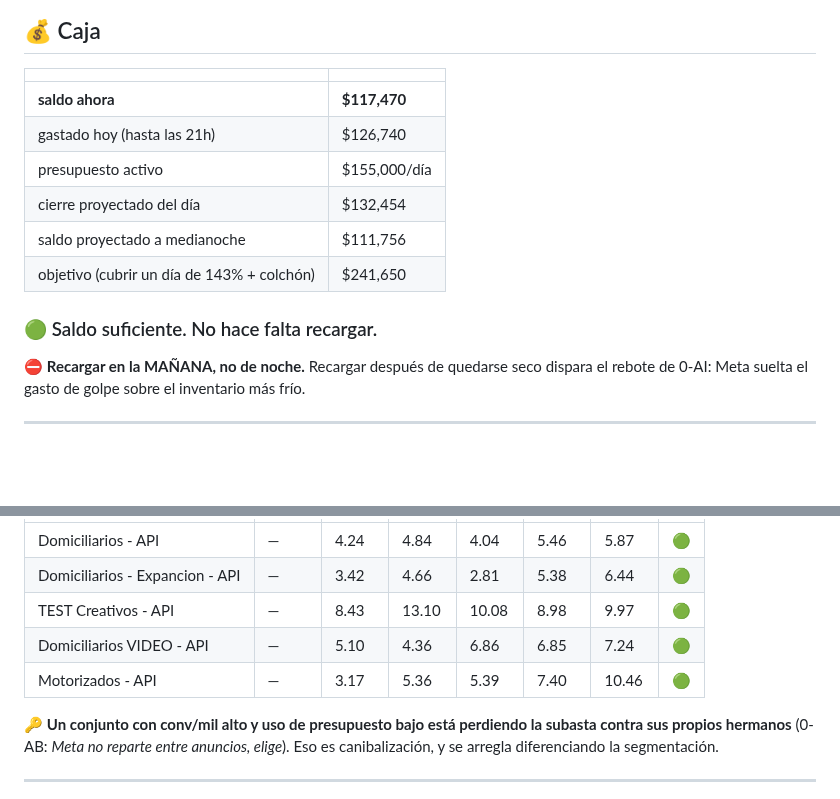
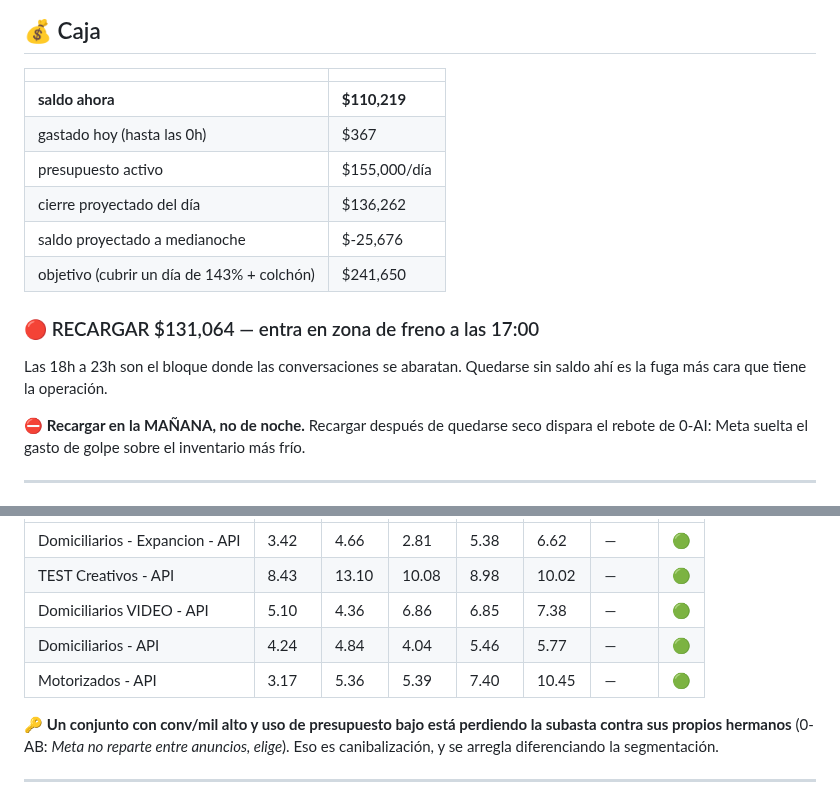
Before and after one commit to mtavera99/impermeables, a Markdown page: ESTADO-CUENTA.md, 2 parts joined by grey strips. GitHub-like rendering; blank space fills up the shorter version.

```diff
--- a/ESTADO-CUENTA.md
+++ b/ESTADO-CUENTA.md
@@ -9,14 +9,16 @@
 
 | | |
 |---|---|
-| **saldo ahora** | **$117,470** |
-| gastado hoy (hasta las 21h) | $126,740 |
+| **saldo ahora** | **$110,219** |
+| gastado hoy (hasta las 0h) | $367 |
 | presupuesto activo | $155,000/día |
-| cierre proyectado del día | $132,454 |
-| saldo proyectado a medianoche | $111,756 |
+| cierre proyectado del día | $136,262 |
+| saldo proyectado a medianoche | $-25,676 |
 | objetivo (cubrir un día de 143% + colchón) | $241,650 |
 
-### 🟢 Saldo suficiente. No hace falta recargar.
+### 🔴 RECARGAR $131,064 — entra en zona de freno a las 17:00
+
+Las 18h a 23h son el bloque donde las conversaciones se abaratan. Quedarse sin saldo ahí es la fuga más cara que tiene la operación.
 
 ⛔ **Recargar en la MAÑANA, no de noche.** Recargar después de quedarse seco dispara el rebote de 0-AI: Meta suelta el gasto de golpe sobre el inventario más frío.
 
@@ -98,9 +92,9 @@ $   724  =  $ 5,417  ÷  7.48
 |---|---|---|---|---|---|---|---|
-| Domiciliarios - API | — | 4.24 | 4.84 | 4.04 | 5.46 | 5.87 | 🟢 |
-| Domiciliarios - Expancion - API | — | 3.42 | 4.66 | 2.81 | 5.38 | 6.44 | 🟢 |
-| TEST Creativos - API | — | 8.43 | 13.10 | 10.08 | 8.98 | 9.97 | 🟢 |
-| Domiciliarios VIDEO - API | — | 5.10 | 4.36 | 6.86 | 6.85 | 7.24 | 🟢 |
-| Motorizados - API | — | 3.17 | 5.36 | 5.39 | 7.40 | 10.46 | 🟢 |
+| Domiciliarios - Expancion - API | 3.42 | 4.66 | 2.81 | 5.38 | 6.62 | — | 🟢 |
+| TEST Creativos - API | 8.43 | 13.10 | 10.08 | 8.98 | 10.02 | — | 🟢 |
+| Domiciliarios VIDEO - API | 5.10 | 4.36 | 6.86 | 6.85 | 7.38 | — | 🟢 |
+| Domiciliarios - API | 4.24 | 4.84 | 4.04 | 5.46 | 5.77 | — | 🟢 |
+| Motorizados - API | 3.17 | 5.36 | 5.39 | 7.40 | 10.45 | — | 🟢 |
 
 🔑 **Un conjunto con conv/mil alto y uso de presupuesto bajo está perdiendo la subasta contra sus propios hermanos** (0-AB: *Meta no reparte entre anuncios, elige*). Eso es canibalización, y se arregla diferenciando la segmentación.
 
```
Also changed, not shown: other parts of ESTADO-CUENTA.md (+24 -32 lines).
